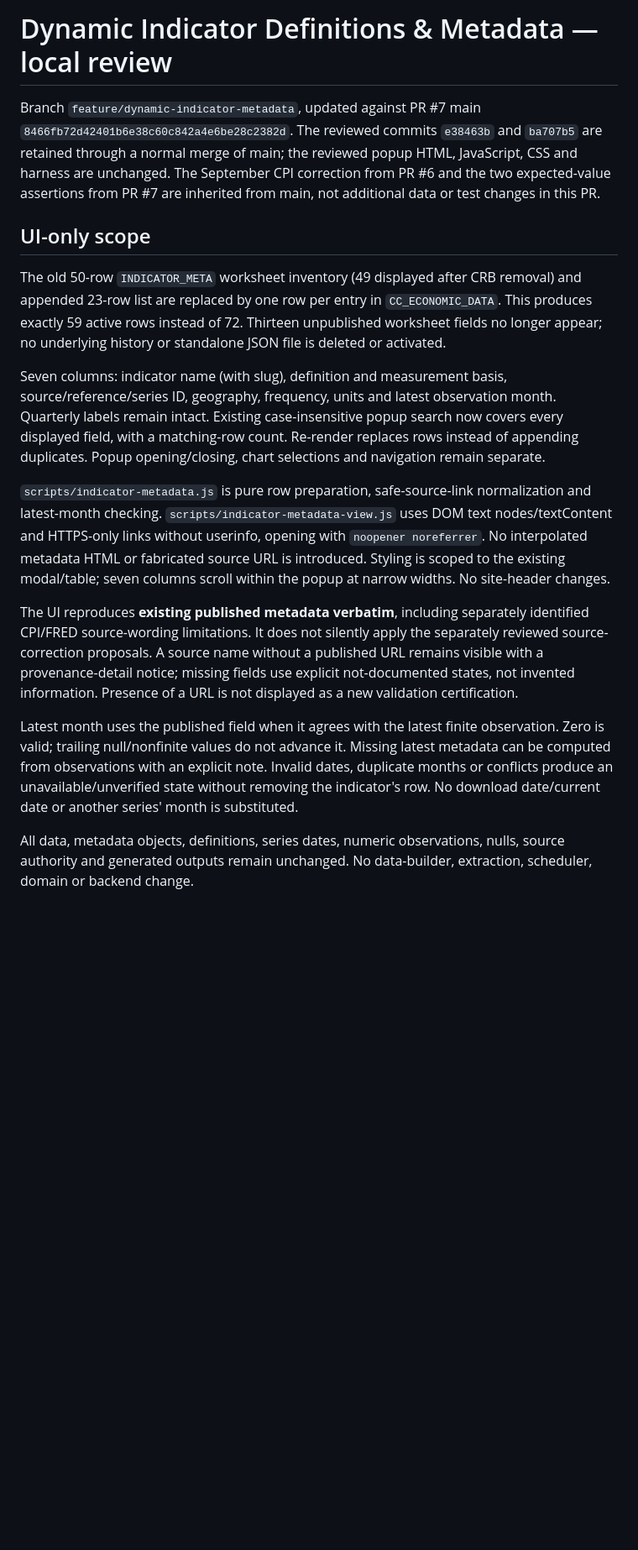
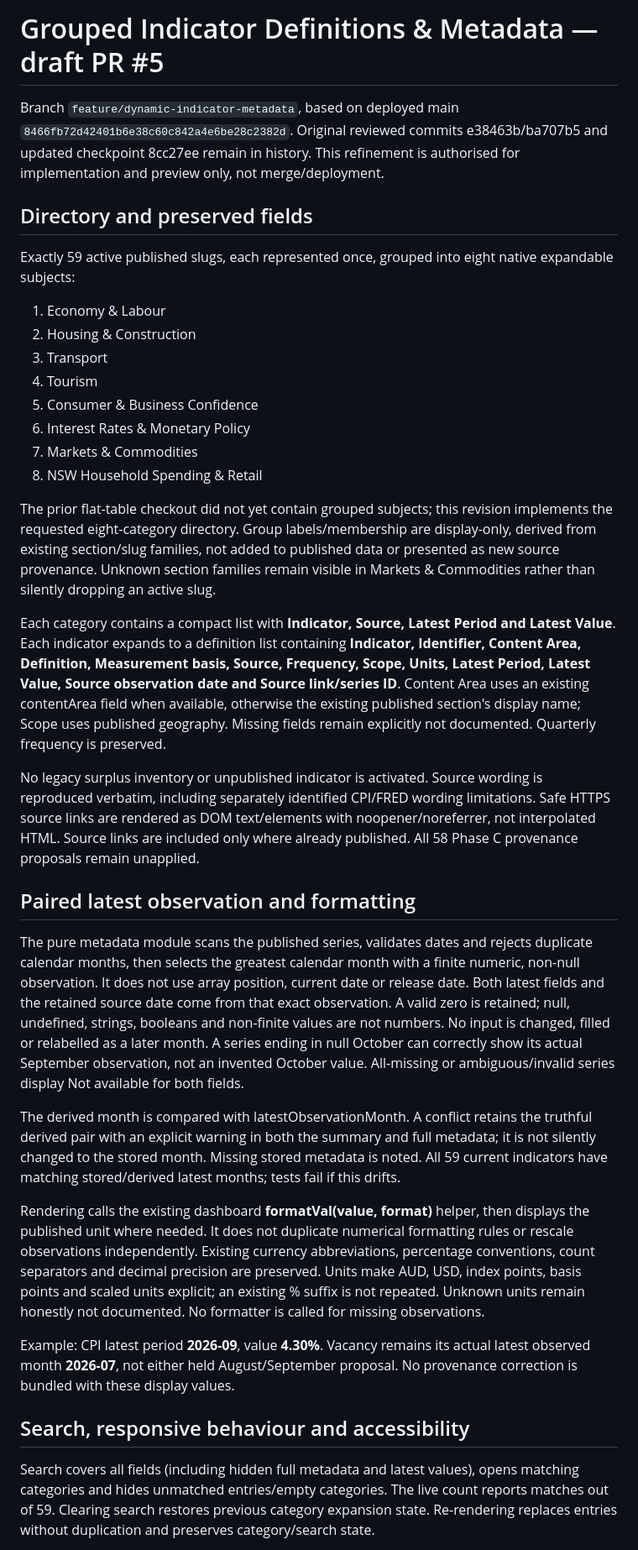
Before and after one commit to pspedding/cc-economic-publication, a Markdown page: docs/dynamic-indicator-metadata.md, the part around one of its changes. Shown at 84% size. Rendered like a GitHub page; blank space fills up the shorter version.

Commit message:
docs: update grouped metadata acceptance and latest-value methodology

```diff
--- a/docs/dynamic-indicator-metadata.md
+++ b/docs/dynamic-indicator-metadata.md
@@ -1,17 +1,37 @@
-# Dynamic Indicator Definitions & Metadata — local review
+# Grouped Indicator Definitions & Metadata — draft PR #5
 
-Branch `feature/dynamic-indicator-metadata`, updated against PR #7 main `8466fb72d42401b6e38c60c842a4e6be28c2382d`. The reviewed commits `e38463b` and `ba707b5` are retained through a normal merge of main; the reviewed popup HTML, JavaScript, CSS and harness are unchanged. The September CPI correction from PR #6 and the two expected-value assertions from PR #7 are inherited from main, not additional data or test changes in this PR.
+Branch `feature/dynamic-indicator-metadata`, based on deployed main `8466fb72d42401b6e38c60c842a4e6be28c2382d`. Original reviewed commits e38463b/ba707b5 and updated checkpoint 8cc27ee remain in history. This refinement is authorised for implementation and preview only, not merge/deployment.
 
-## UI-only scope
+## Directory and preserved fields
 
-The old 50-row `INDICATOR_META` worksheet inventory (49 displayed after CRB removal) and appended 23-row list are replaced by one row per entry in `CC_ECONOMIC_DATA`. This produces exactly 59 active rows instead of 72. Thirteen unpublished worksheet fields no longer appear; no underlying history or standalone JSON file is deleted or activated.
+Exactly 59 active published slugs, each represented once, grouped into eight native expandable subjects:
 
-Seven columns: indicator name (with slug), definition and measurement basis, source/reference/series ID, geography, frequency, units and latest observation month. Quarterly labels remain intact. Existing case-insensitive popup search now covers every displayed field, with a matching-row count. Re-render replaces rows instead of appending duplicates. Popup opening/closing, chart selections and navigation remain separate.
+1. Economy & Labour
+2. Housing & Construction
+3. Transport
+4. Tourism
+5. Consumer & Business Confidence
+6. Interest Rates & Monetary Policy
+7. Markets & Commodities
+8. NSW Household Spending & Retail
 
-`scripts/indicator-metadata.js` is pure row preparation, safe-source-link normalization and latest-month checking. `scripts/indicator-metadata-view.js` uses DOM text nodes/textContent and HTTPS-only links without userinfo, opening with `noopener noreferrer`. No interpolated metadata HTML or fabricated source URL is introduced. Styling is scoped to the existing modal/table; seven columns scroll within the popup at narrow widths. No site-header changes.
+The prior flat-table checkout did not yet contain grouped subjects; this revision implements the requested eight-category directory. Group labels/membership are display-only, derived from existing section/slug families, not added to published data or presented as new source provenance. Unknown section families remain visible in Markets & Commodities rather than silently dropping an active slug.
 
-The UI reproduces **existing published metadata verbatim**, including separately identified CPI/FRED source-wording limitations. It does not silently apply the separately reviewed source-correction proposals. A source name without a published URL remains visible with a provenance-detail notice; missing fields use explicit not-documented states, not invented information. Presence of a URL is not displayed as a new validation certification.
+Each category contains a compact list with **Indicator, Source, Latest Period and Latest Value**. Each indicator expands to a definition list containing **Indicator, Identifier, Content Area, Definition, Measurement basis, Source, Frequency, Scope, Units, Latest Period, Latest Value, Source observation date and Source link/series ID**. Content Area uses an existing contentArea field when available, otherwise the existing published section's display name; Scope uses published geography. Missing fields remain explicitly not documented. Quarterly frequency is preserved.
 
-Latest month uses the published field when it agrees with the latest finite observation. Zero is valid; trailing null/nonfinite values do not advance it. Missing latest metadata can be computed from observations with an explicit note. Invalid dates, duplicate months or conflicts produce an unavailable/unverified state without removing the indicator's row. No download date/current date or another series' month is substituted.
+No legacy surplus inventory or unpublished indicator is activated. Source wording is reproduced verbatim, including separately identified CPI/FRED wording limitations. Safe HTTPS source links are rendered as DOM text/elements with noopener/noreferrer, not interpolated HTML. Source links are included only where already published. All 58 Phase C provenance proposals remain unapplied.
 
-All data, metadata objects, definitions, series dates, numeric observations, nulls, source authority and generated outputs remain unchanged. No data-builder, extraction, scheduler, domain or backend change.
+## Paired latest observation and formatting
+
+The pure metadata module scans the published series, validates dates and rejects duplicate calendar months, then selects the greatest calendar month with a finite numeric, non-null observation. It does not use array position, current date or release date. Both latest fields and the retained source date come from that exact observation. A valid zero is retained; null, undefined, strings, booleans and non-finite values are not numbers. No input is changed, filled or relabelled as a later month. A series ending in null October can correctly show its actual September observation, not an invented October value. All-missing or ambiguous/invalid series display Not available for both fields.
+
+The derived month is compared with latestObservationMonth. A conflict retains the truthful derived pair with an explicit warning in both the summary and full metadata; it is not silently changed to the stored month. Missing stored metadata is noted. All 59 current indicators have matching stored/derived latest months; tests fail if this drifts.
+
+Rendering calls the existing dashboard **formatVal(value, format)** helper, then displays the published unit where needed. It does not duplicate numerical formatting rules or rescale observations independently. Existing currency abbreviations, percentage conventions, count separators and decimal precision are preserved. Units make AUD, USD, index points, basis points and scaled units explicit; an existing % suffix is not repeated. Unknown units remain honestly not documented. No formatter is called for missing observations.
+
+Example: CPI latest period **2026-09**, value **4.30%**. Vacancy remains its actual latest observed month **2026-07**, not either held August/September proposal. No provenance correction is bundled with these display values.
+
+## Search, responsive behaviour and accessibility
+
+Search covers all fields (including hidden full metadata and latest values), opens matching categories and hides unmatched entries/empty categories. The live count reports matches out of 59. Clearing search restores previous category expansion state. Re-rendering replaces entries without duplication and preserves category/search state.
+
```
Also changed, not shown: other parts of docs/dynamic-indicator-metadata.md (+20 -15 lines).
